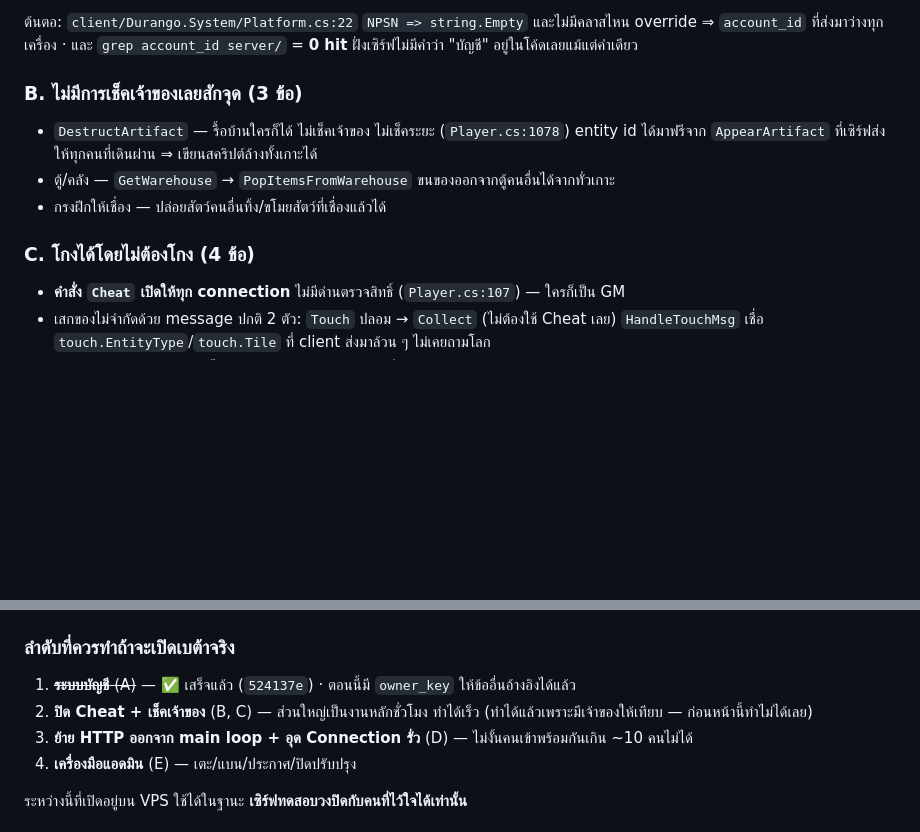
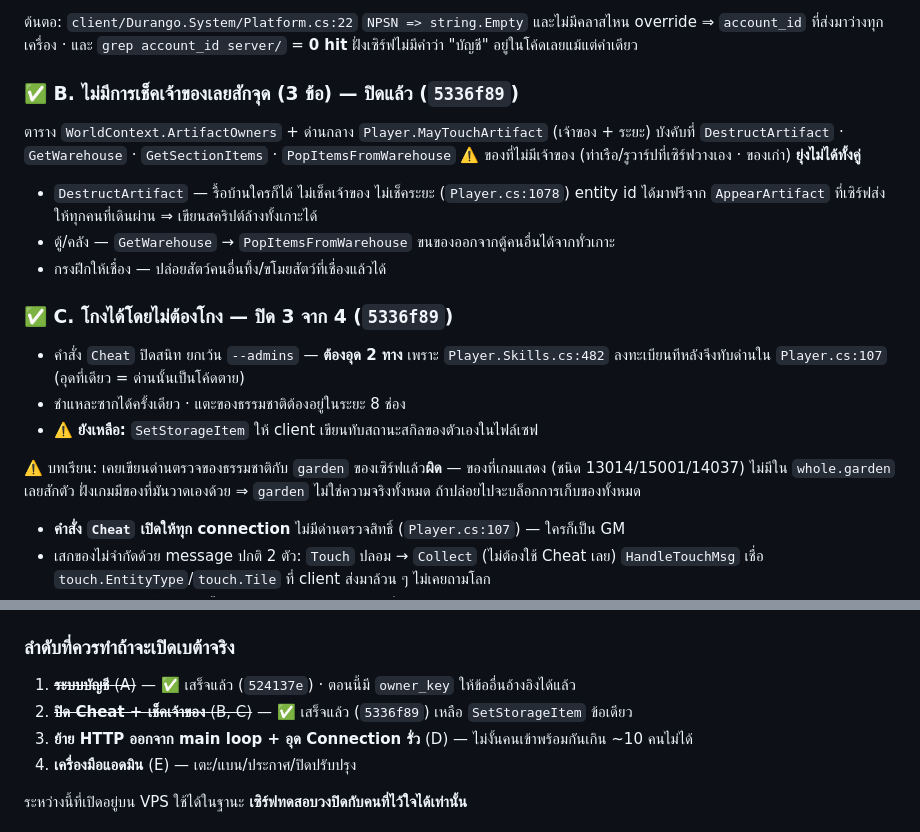
Before and after one commit to ShuuuuShi/Durango-CustomServer, a Markdown page: docs/ROADMAP.md, 2 parts joined by grey strips. GitHub-like rendering; folded sections open; blank space fills up the shorter version.

Commit message:
ROADMAP: กลุ่ม B ปิดครบ · กลุ่ม C ปิด 3 จาก 4 — เหลือ D (รับคนไม่ไหว) กับ E (ดูแลไม่ได้)
Co-Authored-By: Claude Opus 5 <noreply@anthropic.com>

```diff
--- a/docs/ROADMAP.md
+++ b/docs/ROADMAP.md
@@ -129,14 +129,29 @@
 
 </details>
 
-### B. ไม่มีการเช็คเจ้าของเลยสักจุด (3 ข้อ)
+### ✅ B. ไม่มีการเช็คเจ้าของเลยสักจุด (3 ข้อ) — **ปิดแล้ว** (`5336f89`)
+
+ตาราง `WorldContext.ArtifactOwners` + ด่านกลาง `Player.MayTouchArtifact` (เจ้าของ + ระยะ)
+บังคับที่ `DestructArtifact` · `GetWarehouse` · `GetSectionItems` · `PopItemsFromWarehouse`
+⚠️ ของที่ไม่มีเจ้าของ (ท่าเรือ/รูวาร์ปที่เซิร์ฟวางเอง · ของเก่า) **ยุ่งไม่ได้ทั้งคู่**
+
 
 * `DestructArtifact` — รื้อบ้านใครก็ได้ ไม่เช็คเจ้าของ ไม่เช็คระยะ (`Player.cs:1078`)
   entity id ได้มาฟรีจาก `AppearArtifact` ที่เซิร์ฟส่งให้ทุกคนที่เดินผ่าน ⇒ เขียนสคริปต์ล้างทั้งเกาะได้
 * ตู้/คลัง — `GetWarehouse` → `PopItemsFromWarehouse` ขนของออกจากตู้คนอื่นได้จากทั่วเกาะ
 * กรงฝึกให้เชื่อง — ปล่อยสัตว์คนอื่นทิ้ง/ขโมยสัตว์ที่เชื่องแล้วได้
 
-### C. โกงได้โดยไม่ต้องโกง (4 ข้อ)
+### ✅ C. โกงได้โดยไม่ต้องโกง — **ปิด 3 จาก 4** (`5336f89`)
+
+* คำสั่ง `Cheat` ปิดสนิท ยกเว้น `--admins` — **ต้องอุด 2 ทาง** เพราะ `Player.Skills.cs:482`
+  ลงทะเบียนทีหลังจึงทับด่านใน `Player.cs:107` (อุดที่เดียว = ด่านนั้นเป็นโค้ดตาย)
+* ชำแหละซากได้ครั้งเดียว · แตะของธรรมชาติต้องอยู่ในระยะ 8 ช่อง
+* ⚠️ **ยังเหลือ:** `SetStorageItem` ให้ client เขียนทับสถานะสกิลของตัวเองในไฟล์เซฟ
+
+⚠️ บทเรียน: เคยเขียนด่านตรวจของธรรมชาติกับ `garden` ของเซิร์ฟแล้ว**ผิด** — ของที่เกมแสดง
+(ชนิด 13014/15001/14037) ไม่มีใน `whole.garden` เลยสักตัว ฝั่งเกมมีของที่มันวาดเองด้วย
+⇒ `garden` ไม่ใช่ความจริงทั้งหมด ถ้าปล่อยไปจะบล็อกการเก็บของทั้งหมด
+
 
 * **คำสั่ง `Cheat` เปิดให้ทุก connection** ไม่มีด่านตรวจสิทธิ์ (`Player.cs:107`) — ใครก็เป็น GM
 * เสกของไม่จำกัดด้วย message ปกติ 2 ตัว: `Touch` ปลอม → `Collect` (ไม่ต้องใช้ Cheat เลย)
@@ -174,8 +189,7 @@
 ### ลำดับที่ควรทำถ้าจะเปิดเบต้าจริง
 
 1. ~~**ระบบบัญชี** (A)~~ — ✅ เสร็จแล้ว (`524137e`) · ตอนนี้มี `owner_key` ให้ข้ออื่นอ้างอิงได้แล้ว
-2. **ปิด Cheat + เช็คเจ้าของ** (B, C) — ส่วนใหญ่เป็นงานหลักชั่วโมง ทำได้เร็ว
-   (ทำได้แล้วเพราะมีเจ้าของให้เทียบ — ก่อนหน้านี้ทำไม่ได้เลย)
+2. ~~**ปิด Cheat + เช็คเจ้าของ** (B, C)~~ — ✅ เสร็จแล้ว (`5336f89`) เหลือ `SetStorageItem` ข้อเดียว
 3. **ย้าย HTTP ออกจาก main loop + อุด Connection รั่ว** (D) — ไม่งั้นคนเข้าพร้อมกันเกิน ~10 คนไม่ได้
 4. **เครื่องมือแอดมิน** (E) — เตะ/แบน/ประกาศ/ปิดปรับปรุง
 
```
